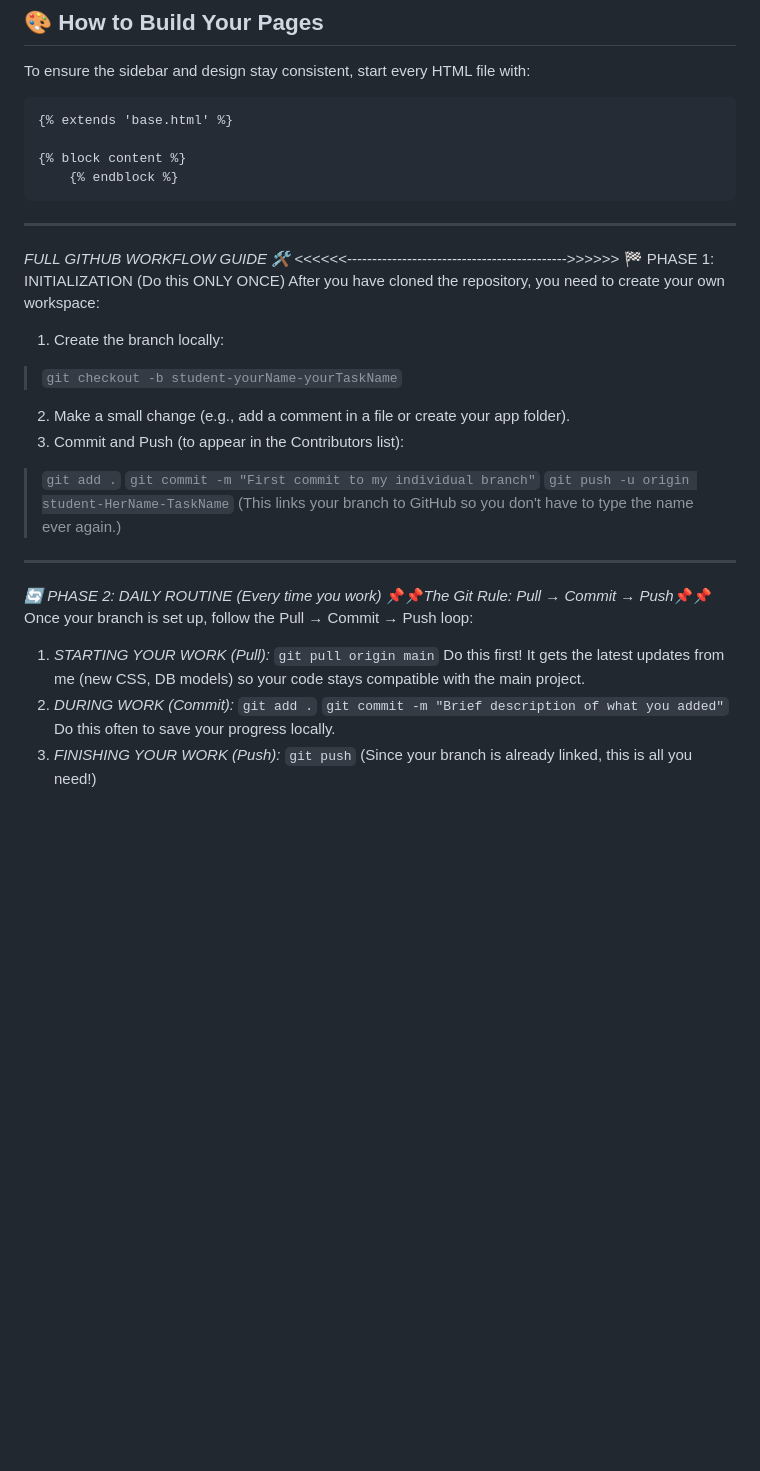
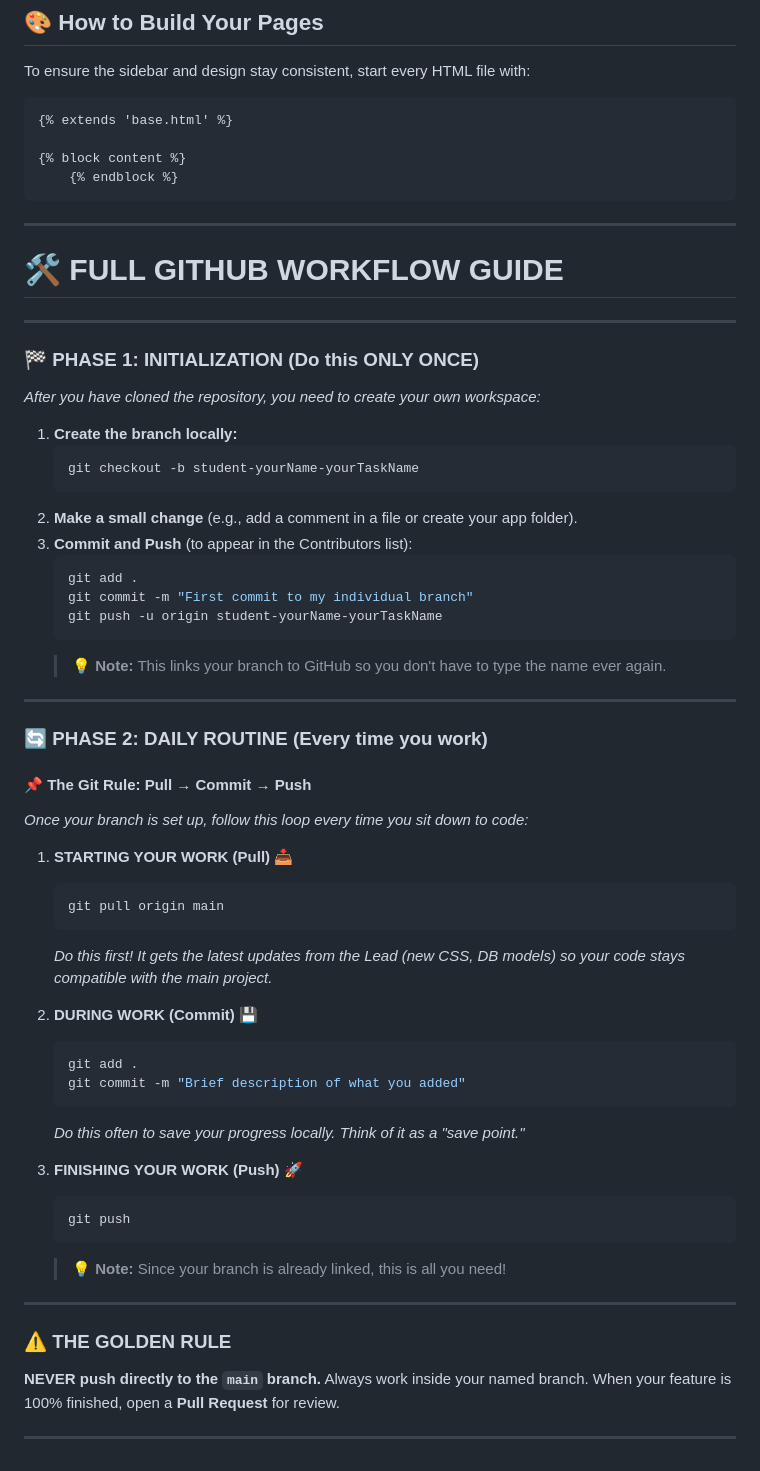
Before and after one commit to dn237/skyWebApplication, a Markdown page: README.md, the part around the change. Drawn GitHub-style; blank space fills up the shorter version.

Commit message:
Revise GitHub workflow guide for better readability
Updated the GitHub workflow guide to improve clarity and formatting.

````diff
--- a/README.md
+++ b/README.md
@@ -65,29 +65,54 @@ To ensure the sidebar and design stay consistent, start every HTML file with:
 
 ---
 
-_*FULL GITHUB WORKFLOW GUIDE 🛠*_
-                         <<<<<<-------------------------------------------->>>>>>
-🏁 PHASE 1: INITIALIZATION (Do this ONLY ONCE)
-After you have cloned the repository, you need to create your own workspace:
-1. Create the branch locally:
-> `git checkout -b student-yourName-yourTaskName`
-2. Make a small change (e.g., add a comment in a file or create your app folder).
-3. Commit and Push (to appear in the Contributors list):
-> `git add .`
-> `git commit -m "First commit to my individual branch"`
-> `git push -u origin student-HerName-TaskName`
-(This links your branch to GitHub so you don't have to type the name ever again.)
---------------------------------------------------------------------------------------------------------------------------
-*🔄 PHASE 2: DAILY ROUTINE (Every time you work)*
-📌📌*The Git Rule: Pull → Commit → Push*📌📌
-Once your branch is set up, follow the Pull → Commit → Push loop:
-1. *STARTING YOUR WORK (Pull):*
-`git pull origin main`
-Do this first! It gets the latest updates from me (new CSS, DB models) so your code stays compatible with the main project.
-2. *DURING WORK (Commit):*
-`git add .`
-`git commit -m "Brief description of what you added"`
-Do this often to save your progress locally.
-3. *FINISHING YOUR WORK (Push):*
-`git push`
-(Since your branch is already linked, this is all you need!)
+# 🛠 FULL GITHUB WORKFLOW GUIDE
+
+---
+
+### 🏁 PHASE 1: INITIALIZATION (Do this ONLY ONCE)
+*After you have cloned the repository, you need to create your own workspace:*
+
+1. **Create the branch locally:**
+   ```bash
+   git checkout -b student-yourName-yourTaskName
+   ```
+2. **Make a small change** (e.g., add a comment in a file or create your app folder).
+3. **Commit and Push** (to appear in the Contributors list):
+   ```bash
+   git add .
+   git commit -m "First commit to my individual branch"
+   git push -u origin student-yourName-yourTaskName
+   ```
+   > 💡 **Note:** This links your branch to GitHub so you don't have to type the name ever again.
+
+---
+
+### 🔄 PHASE 2: DAILY ROUTINE (Every time you work)
+#### 📌 The Git Rule: **Pull → Commit → Push**
+*Once your branch is set up, follow this loop every time you sit down to code:*
+
+1. **STARTING YOUR WORK (Pull) 📥**
+   ```bash
+   git pull origin main
+   ```
+   *Do this first! It gets the latest updates from the Lead (new CSS, DB models) so your code stays compatible with the main project.*
+
+2. **DURING WORK (Commit) 💾**
+   ```bash
+   git add .
+   git commit -m "Brief description of what you added"
+   ```
+   *Do this often to save your progress locally. Think of it as a "save point."*
+
+3. **FINISHING YOUR WORK (Push) 🚀**
+   ```bash
+   git push
+   ```
+   > 💡 **Note:** Since your branch is already linked, this is all you need!
+
+---
+
+### ⚠️ THE GOLDEN RULE
+**NEVER push directly to the `main` branch.** Always work inside your named branch. When your feature is 100% finished, open a **Pull Request** for review.
+
+---
````
